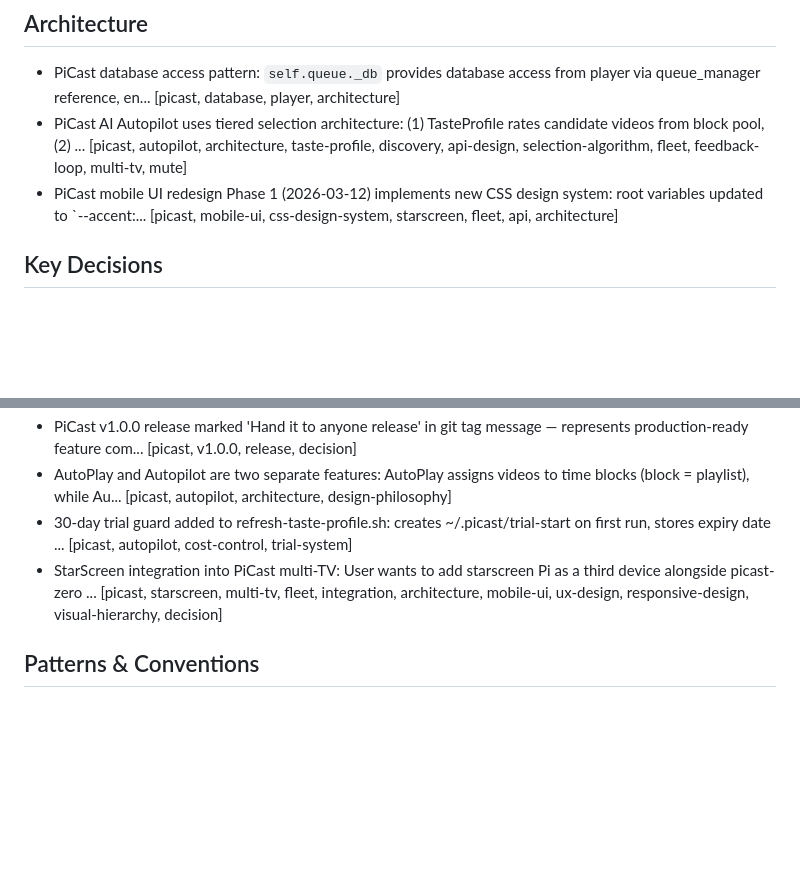
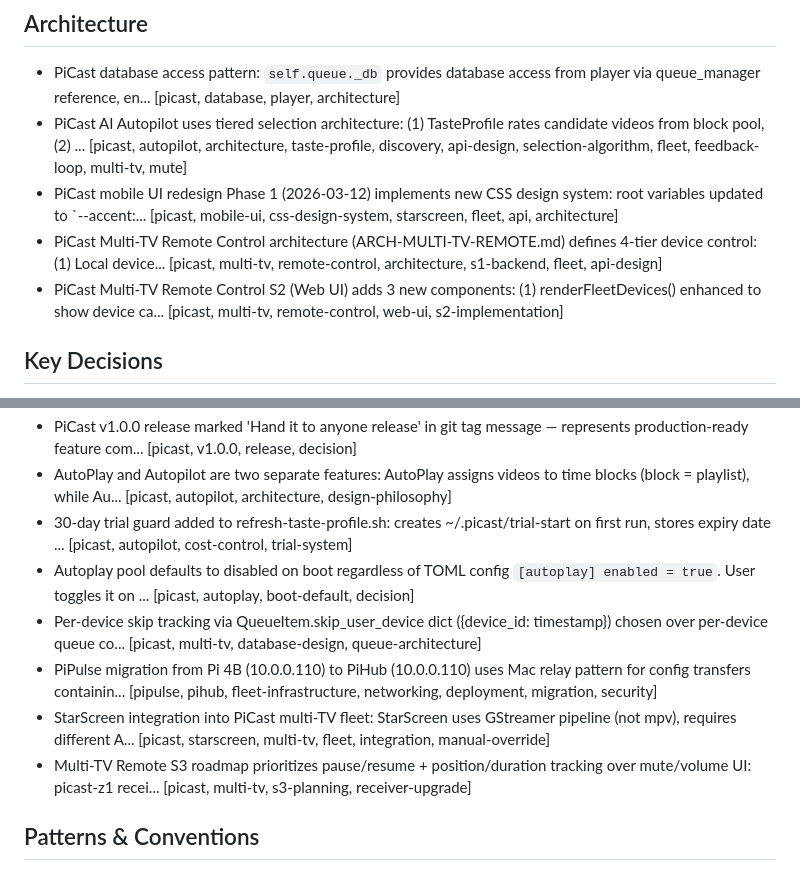
Before and after one commit to JChanceLive/picast, a Markdown page: CLAUDE.md, 2 parts joined by grey strips. GitHub-like rendering; blank space fills up the shorter version.

```diff
--- a/CLAUDE.md
+++ b/CLAUDE.md
@@ -125,6 +125,8 @@ _Last updated: 2026-03-13 | 47 active memories, 491 total_
 - PiCast database access pattern: `self.queue._db` provides database access from player via queue_manager reference, en... [picast, database, player, architecture]
 - PiCast AI Autopilot uses tiered selection architecture: (1) TasteProfile rates candidate videos from block pool, (2) ... [picast, autopilot, architecture, taste-profile, discovery, api-design, selection-algorithm, fleet, feedback-loop, multi-tv, mute]
 - PiCast mobile UI redesign Phase 1 (2026-03-12) implements new CSS design system: root variables updated to `--accent:... [picast, mobile-ui, css-design-system, starscreen, fleet, api, architecture]
+- PiCast Multi-TV Remote Control architecture (ARCH-MULTI-TV-REMOTE.md) defines 4-tier device control: (1) Local device... [picast, multi-tv, remote-control, architecture, s1-backend, fleet, api-design]
+- PiCast Multi-TV Remote Control S2 (Web UI) adds 3 new components: (1) renderFleetDevices() enhanced to show device ca... [picast, multi-tv, remote-control, web-ui, s2-implementation]
 
 ## Key Decisions
 - Catalog uses Archive.org public domain shows (Space 1999, Twilight Zone) instead of copyrighted content (Stargate SG-... [picast, catalog, archive-org]
@@ -135,7 +137,11 @@ _Last updated: 2026-03-13 | 47 active memories, 491 total_
 - PiCast v1.0.0 release marked 'Hand it to anyone release' in git tag message — represents production-ready feature com... [picast, v1.0.0, release, decision]
 - AutoPlay and Autopilot are two separate features: AutoPlay assigns videos to time blocks (block = playlist), while Au... [picast, autopilot, architecture, design-philosophy]
 - 30-day trial guard added to refresh-taste-profile.sh: creates ~/.picast/trial-start on first run, stores expiry date ... [picast, autopilot, cost-control, trial-system]
-- StarScreen integration into PiCast multi-TV: User wants to add starscreen Pi as a third device alongside picast-zero ... [picast, starscreen, multi-tv, fleet, integration, architecture, mobile-ui, ux-design, responsive-design, visual-hierarchy, decision]
+- Autoplay pool defaults to disabled on boot regardless of TOML config `[autoplay] enabled = true`. User toggles it on ... [picast, autoplay, boot-default, decision]
+- Per-device skip tracking via QueueItem.skip_user_device dict ({device_id: timestamp}) chosen over per-device queue co... [picast, multi-tv, database-design, queue-architecture]
+- PiPulse migration from Pi 4B (10.0.0.110) to PiHub (10.0.0.110) uses Mac relay pattern for config transfers containin... [pipulse, pihub, fleet-infrastructure, networking, deployment, migration, security]
+- StarScreen integration into PiCast multi-TV fleet: StarScreen uses GStreamer pipeline (not mpv), requires different A... [picast, starscreen, multi-tv, fleet, integration, manual-override]
+- Multi-TV Remote S3 roadmap prioritizes pause/resume + position/duration tracking over mute/volume UI: picast-z1 recei... [picast, multi-tv, s3-planning, receiver-upgrade]
 
 ## Patterns & Conventions
 - Autoplay trigger validation pattern: extract video_id from QueueItem.url using extract_video_id() utility before savi... [picast, autoplay, queue, pattern]
```
Also changed, not shown: other parts of CLAUDE.md (+17 -11 lines).
